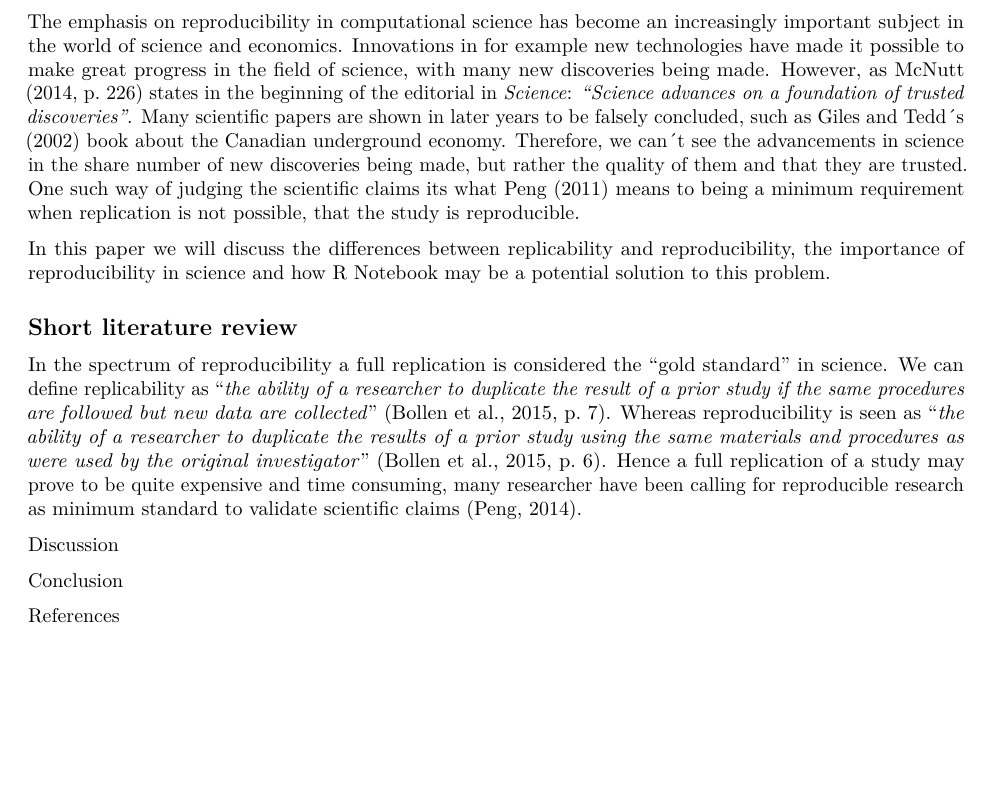
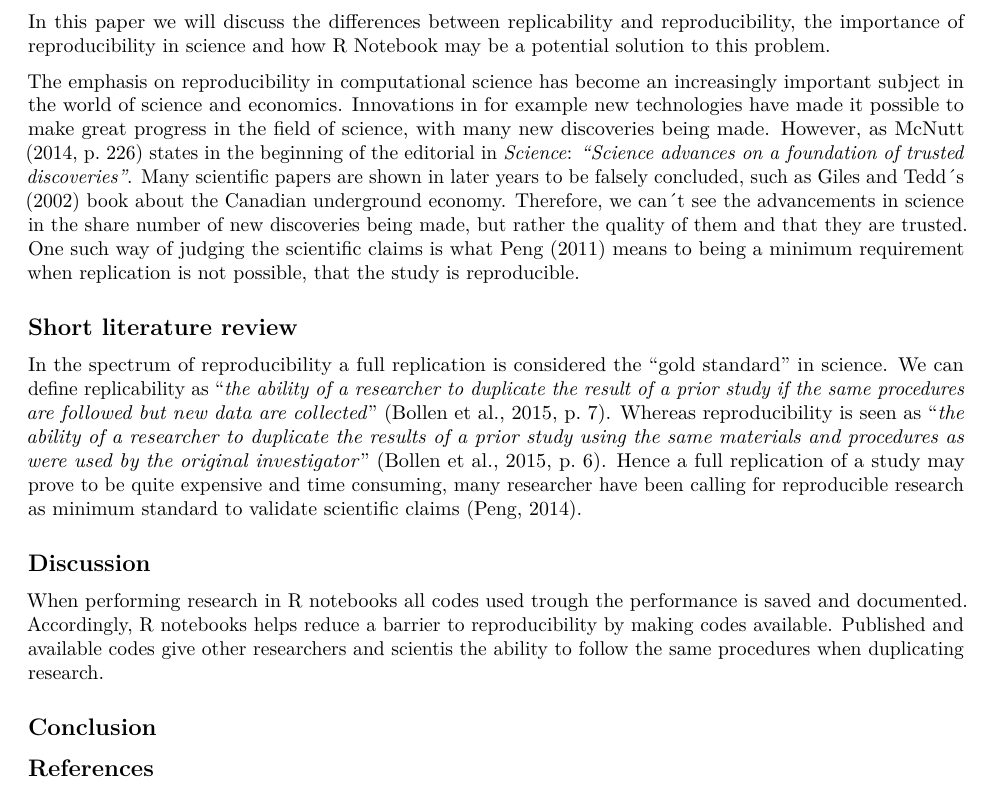
Before and after one commit to vilhau/Ass-1-H-st-21-VH, an R Markdown document (Git project first ass1h21.Rmd): part of the page, cut so that both start at the same text, the shorter picture padded with empty space. Rendered offline with R 4.5, knitr and Pandoc, then LaTeX, with nearby package versions.

Commit message:
utkast discussion

```diff
--- a/Git project first ass1h21.Rmd
+++ b/Git project first ass1h21.Rmd
@@ -7,6 +7,10 @@ output:
 ---
 
 ## **Introduction**
+
+In this paper we will discuss the differences between replicability and
+reproducibility, the importance of reproducibility in science and how R
+Notebook may be a potential solution to this problem.
 
 The emphasis on reproducibility in computational science has become an
 increasingly important subject in the world of science and economics.
@@ -19,13 +23,11 @@ to be falsely concluded, such as Giles and Tedd´s (2002) book about the
 Canadian underground economy. Therefore, we can´t see the advancements
 in science in the share number of new discoveries being made, but rather
 the quality of them and that they are trusted. One such way of judging
-the scientific claims its what Peng (2011) means to being a minimum
+the scientific claims is what Peng (2011) means to being a minimum
 requirement when replication is not possible, that the study is
 reproducible.
 
-In this paper we will discuss the differences between replicability and
-reproducibility, the importance of reproducibility in science and how R
-Notebook may be a potential solution to this problem.
+
 
 ## Short literature review
 
@@ -41,11 +43,14 @@ prove to be quite expensive and time consuming, many researcher have
 been calling for reproducible research as minimum standard to validate
 scientific claims (Peng, 2014).
 
-Discussion
 
-Conclusion
+## Discussion
 
-References
+When performing research in R notebooks all codes used trough the performance is saved and documented. Accordingly, R notebooks helps reduce a barrier to reproducibility by making codes available. Published and available codes give other researchers and scientis the ability to follow the same procedures when duplicating research.
+
+## Conclusion
+
+## References
 
 McCullough, B. D., McGeary, K. A., & Harrison, T. D. (2008). Do
 economics journal archives promote replicable research?. Canadian
```
